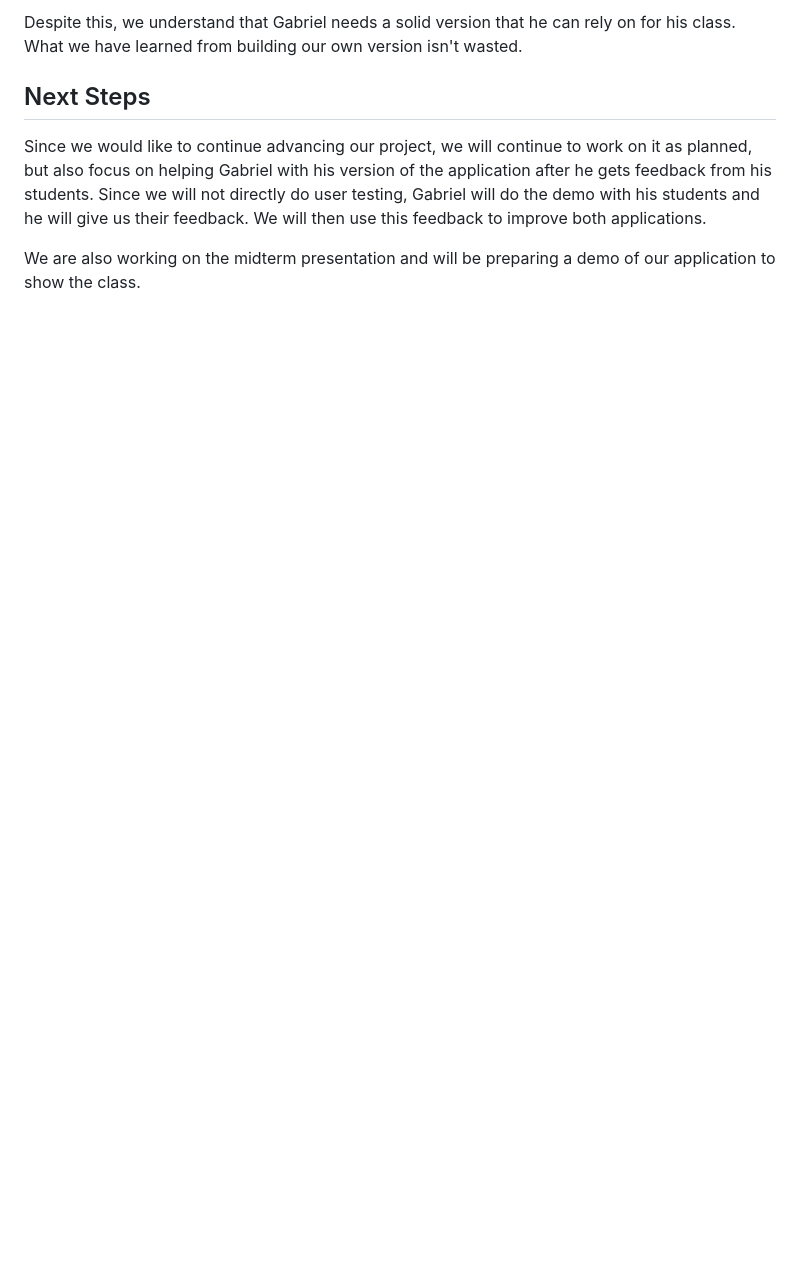
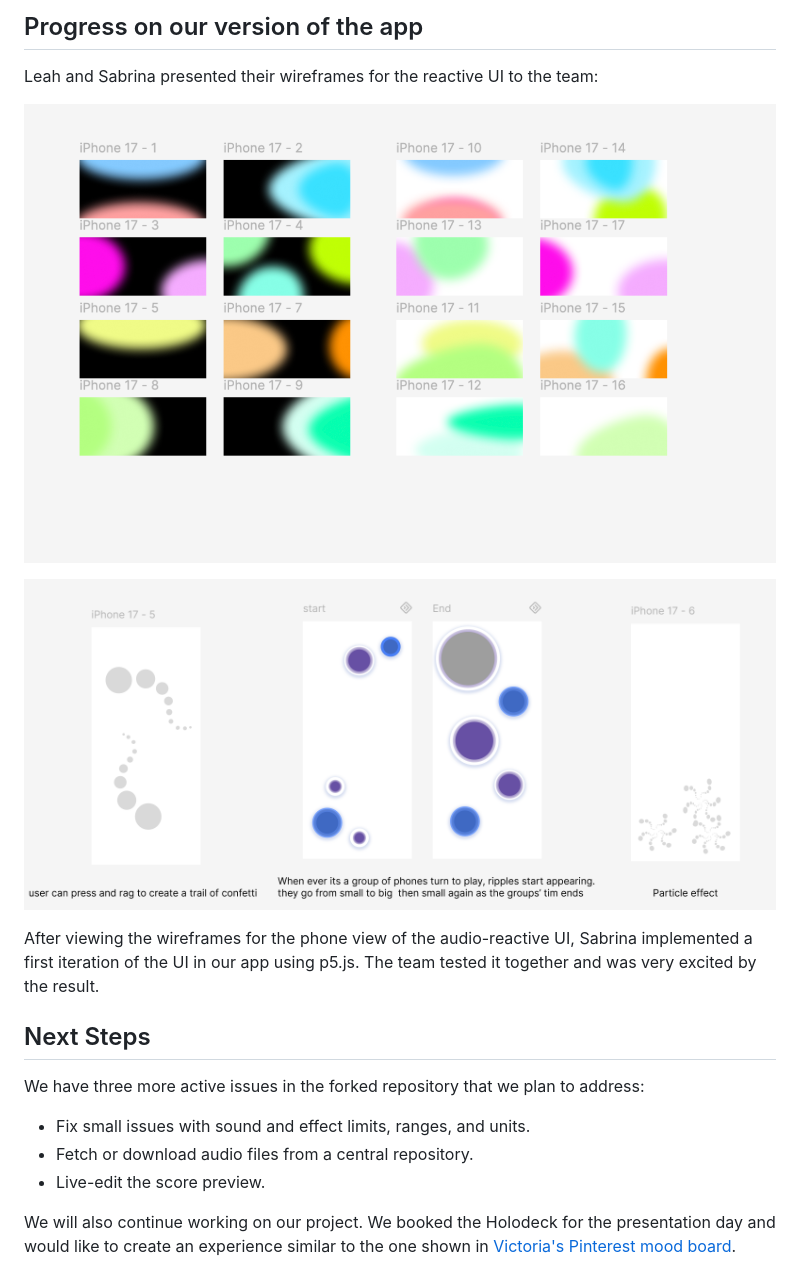
Before and after one commit to jessicach4n/CART470_Capstone, a Markdown page: README.md, the part around one of its changes. GitHub-like rendering; pictures changed too: img/leah-wireframe.png (added), img/sabrina-wireframe.png (added); blank space fills up the shorter version.

```diff
--- a/README.md
+++ b/README.md
@@ -28,7 +33,17 @@ We felt that there was a miscommunication between us and Gabriel regarding the e
 
-Despite this, we understand that Gabriel needs a solid version that he can rely on for his class. What we have learned from building our own version isn't wasted.
+## Progress on our version of the app
+Leah and Sabrina presented their wireframes for the reactive UI to the team:
+
+![Leah's wireframe](img/leah-wireframe.png)
+
+![Sabrina's wireframe](img/sabrina-wireframe.png)
+
+After viewing the wireframes for the phone view of the audio-reactive UI, Sabrina implemented a first iteration of the UI in our app using p5.js. The team tested it together and was very excited by the result.
 
 ## Next Steps
-Since we would like to continue advancing our project, we will continue to work on it as planned, but also focus on helping Gabriel with his version of the application after he gets feedback from his students. Since we will not directly do user testing, Gabriel will do the demo with his students and he will give us their feedback. We will then use this feedback to improve both applications.
+We have three more active issues in the forked repository that we plan to address:
+- Fix small issues with sound and effect limits, ranges, and units.
+- Fetch or download audio files from a central repository.
+- Live-edit the score preview.
 
-We are also working on the midterm presentation and will be preparing a demo of our application to show the class.
+We will also continue working on our project. We booked the Holodeck for the presentation day and would like to create an experience similar to the one shown in [Victoria's Pinterest mood board](https://ca.pinterest.com/twentyeighttimes/distributed-listening/?invite_code=1d66dc10fb374c6d849a1e9790a3ef7c&sender=664210782451450500).
```
Also changed, not shown: other parts of README.md (+23 -18 lines), 1 other file.
